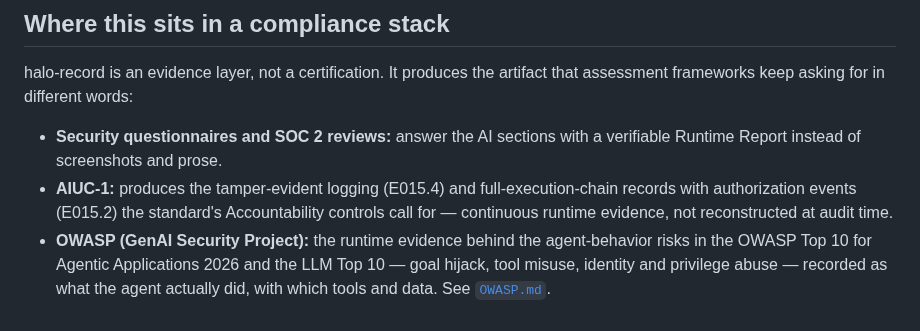
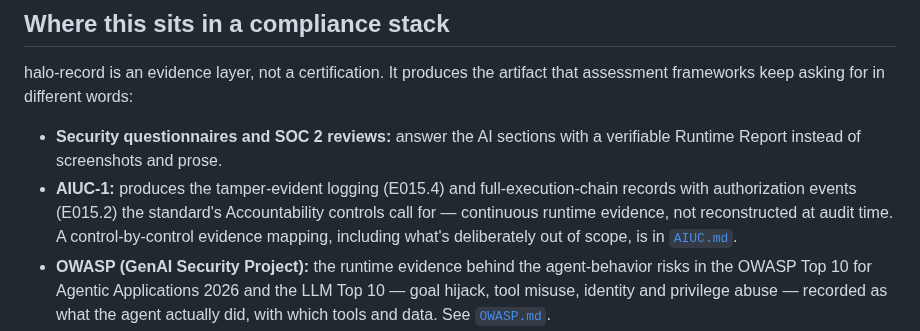
Before and after one commit to bkuan001/halo-record, a Markdown page: README.md, the part around the change. Rendered like a GitHub page.

```diff
--- a/README.md
+++ b/README.md
@@ -210,7 +210,7 @@ after the mapping is gone, and ends with questions a reviewer should ask.
 halo-record is an evidence layer, not a certification. It produces the artifact that assessment frameworks keep asking for in different words:
 
 - **Security questionnaires and SOC 2 reviews:** answer the AI sections with a verifiable Runtime Report instead of screenshots and prose.
-- **AIUC-1:** produces the tamper-evident logging (E015.4) and full-execution-chain records with authorization events (E015.2) the standard's Accountability controls call for — continuous runtime evidence, not reconstructed at audit time.
+- **AIUC-1:** produces the tamper-evident logging (E015.4) and full-execution-chain records with authorization events (E015.2) the standard's Accountability controls call for — continuous runtime evidence, not reconstructed at audit time. A control-by-control evidence mapping, including what's deliberately out of scope, is in [`AIUC.md`](https://github.com/bkuan001/halo-record/blob/main/AIUC.md).
 - **OWASP (GenAI Security Project):** the runtime evidence behind the agent-behavior risks in the OWASP Top 10 for Agentic Applications 2026 and the LLM Top 10 — goal hijack, tool misuse, identity and privilege abuse — recorded as what the agent actually did, with which tools and data. See [`OWASP.md`](https://github.com/bkuan001/halo-record/blob/main/OWASP.md).
 - **AARM (CSA):** produces the tamper-evident action receipt AARM specifies (R5/R6) — chained and independently witnessed. halo-record is the receipt layer; pair it with an enforcement gateway for a full AARM system. See [`AARM.md`](https://github.com/bkuan001/halo-record/blob/main/AARM.md).
 - **Agentic Trust Controls:** the runtime records behind the ATC's evidence controls — tamper-evident action logging (RBM-03) and authority attestation (AID-05) in one chained record, with the witness layer beyond both. See [`ATC.md`](https://github.com/bkuan001/halo-record/blob/main/ATC.md).
```
Also changed, not shown: AIUC.md (added, +75 -0 lines).
